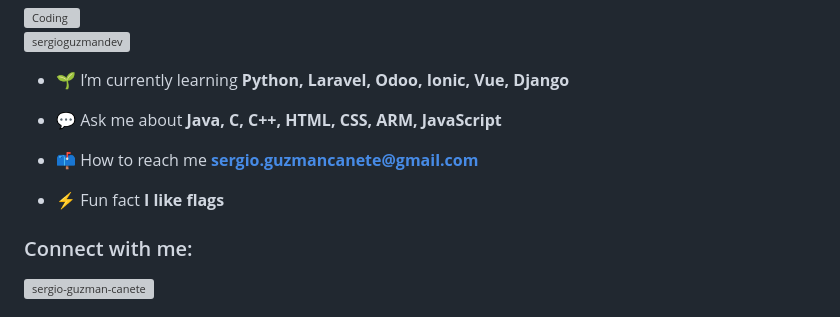
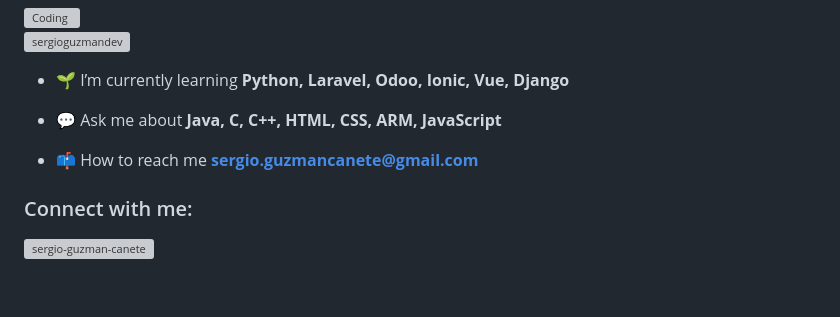
Before and after one commit to SergioGuzmanDev/SergioGuzmanDev, a Markdown page: README.md, the part around one of its changes. Drawn GitHub-style; blank space fills up the shorter version; grey boxes are pictures that could not be loaded.

```diff
--- a/README.md
+++ b/README.md
@@ -14,8 +14,6 @@
 
 - 📫 How to reach me **sergio.guzmancanete@gmail.com**
 
-- ⚡ Fun fact **I like flags**
-
 <h3 align="left">Connect with me:</h3>
 <p align="left">
 <a href="https://linkedin.com/in/sergio-guzman-canete" target="blank"><img align="center" src="https://raw.githubusercontent.com/rahuldkjain/github-profile-readme-generator/master/src/images/icons/Social/linked-in-alt.svg" alt="sergio-guzman-canete" height="30" width="40" /></a>
```
Also changed, not shown: other parts of README.md (+1 -1 lines).
